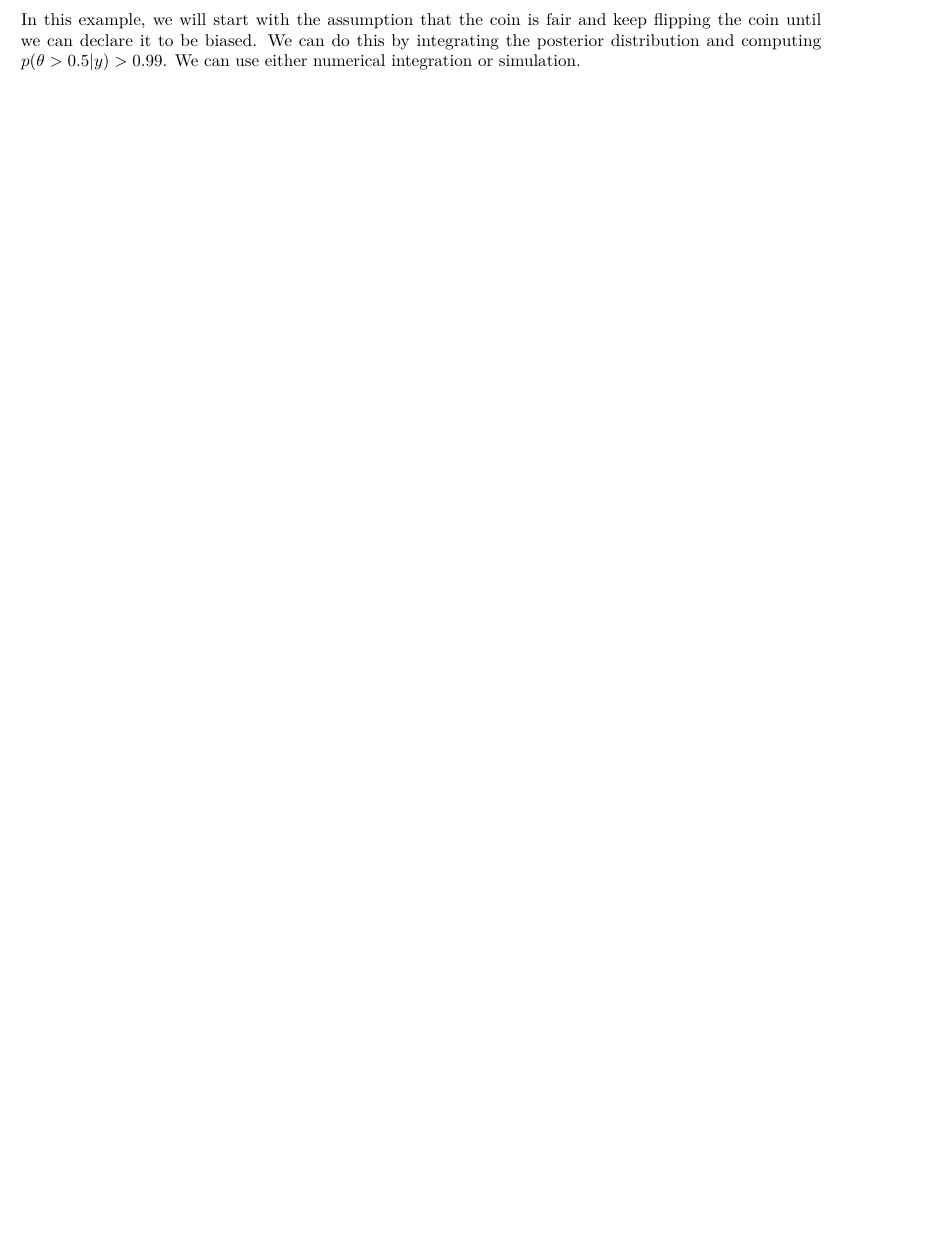
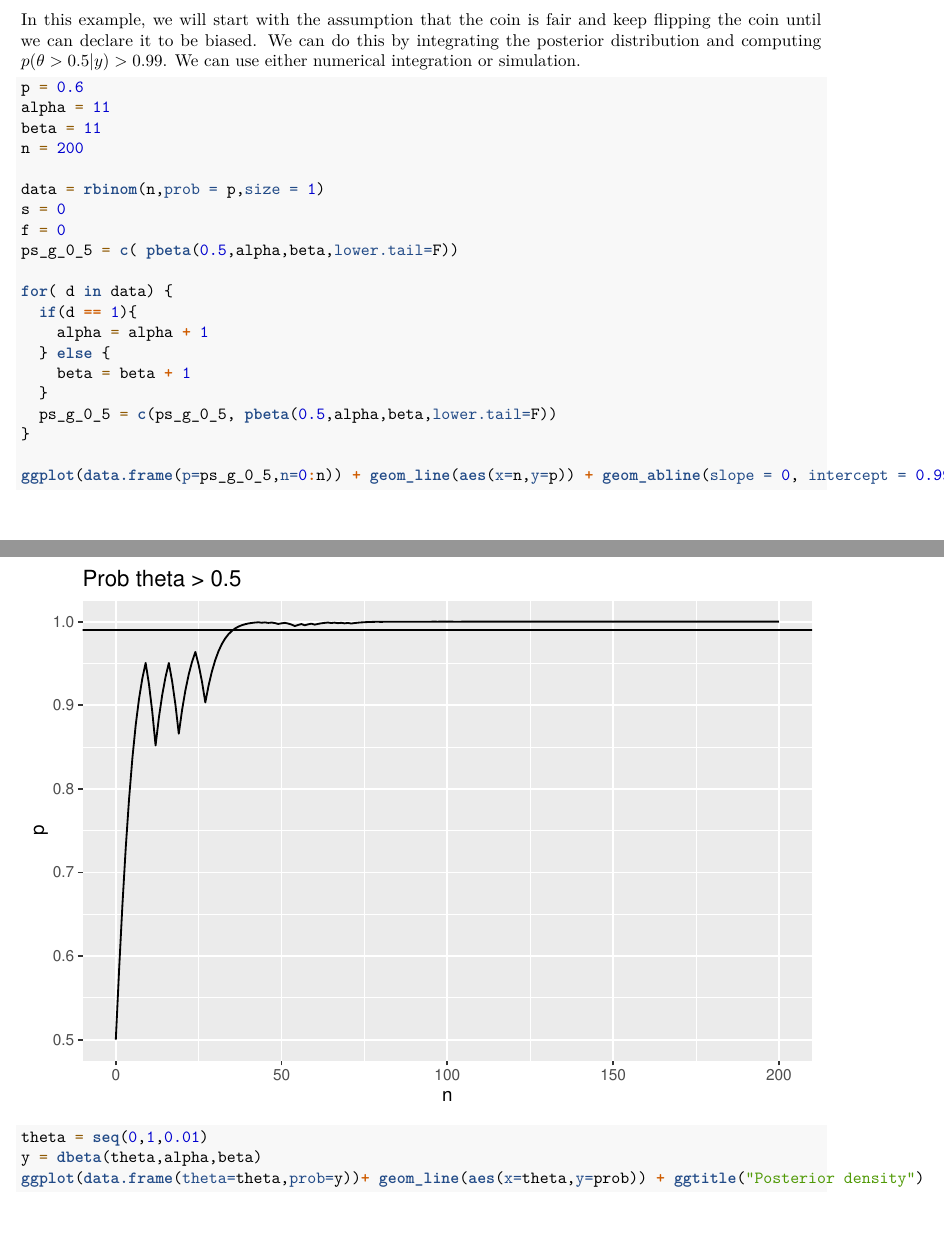
Before and after one commit to christopher-gillies/BayesianDataAnalysis, an R Markdown document (Chapter2_BetaBinomial.Rmd): part of page 25 of 25 before the commit and two parts of pages 25 and 26 of 27 after it, the two joined at a grey line, cut so that both start at the same text, the shorter picture padded with empty space. Rendered offline with R 4.5, knitr and Pandoc, then LaTeX, with nearby package versions; code that draws random numbers runs with fixed seeds of ours.

Commit message:
added coin toss example

````diff
--- a/Chapter2_BetaBinomial.Rmd
+++ b/Chapter2_BetaBinomial.Rmd
@@ -143,3 +143,33 @@
 
 ### Biased Coin Example
 In this example, we will start with the assumption that the coin is fair and keep flipping the coin until we can declare it to be biased. We can do this by integrating the posterior distribution and computing $p(\theta > 0.5 | y) > 0.99$. We can use either numerical integration or simulation.
+
+
+
+```{r}
+
+p = 0.6
+alpha = 11
+beta = 11
+n = 200
+
+data = rbinom(n,prob = p,size = 1)
+s = 0
+f = 0
+ps_g_0_5 = c( pbeta(0.5,alpha,beta,lower.tail=F))
+
+for( d in data) {
+  if(d == 1){
+    alpha = alpha + 1
+  } else {
+    beta = beta + 1
+  }
+  ps_g_0_5 = c(ps_g_0_5, pbeta(0.5,alpha,beta,lower.tail=F))
+}
+
+ggplot(data.frame(p=ps_g_0_5,n=0:n)) + geom_line(aes(x=n,y=p)) + geom_abline(slope = 0, intercept = 0.99) + ggtitle("Prob theta > 0.5")
+
+theta = seq(0,1,0.01)
+y = dbeta(theta,alpha,beta)
+ggplot(data.frame(theta=theta,prob=y))+ geom_line(aes(x=theta,y=prob)) + ggtitle("Posterior density")
+```
````
Also changed, not shown: Chapter2_BetaBinomial.pdf.
